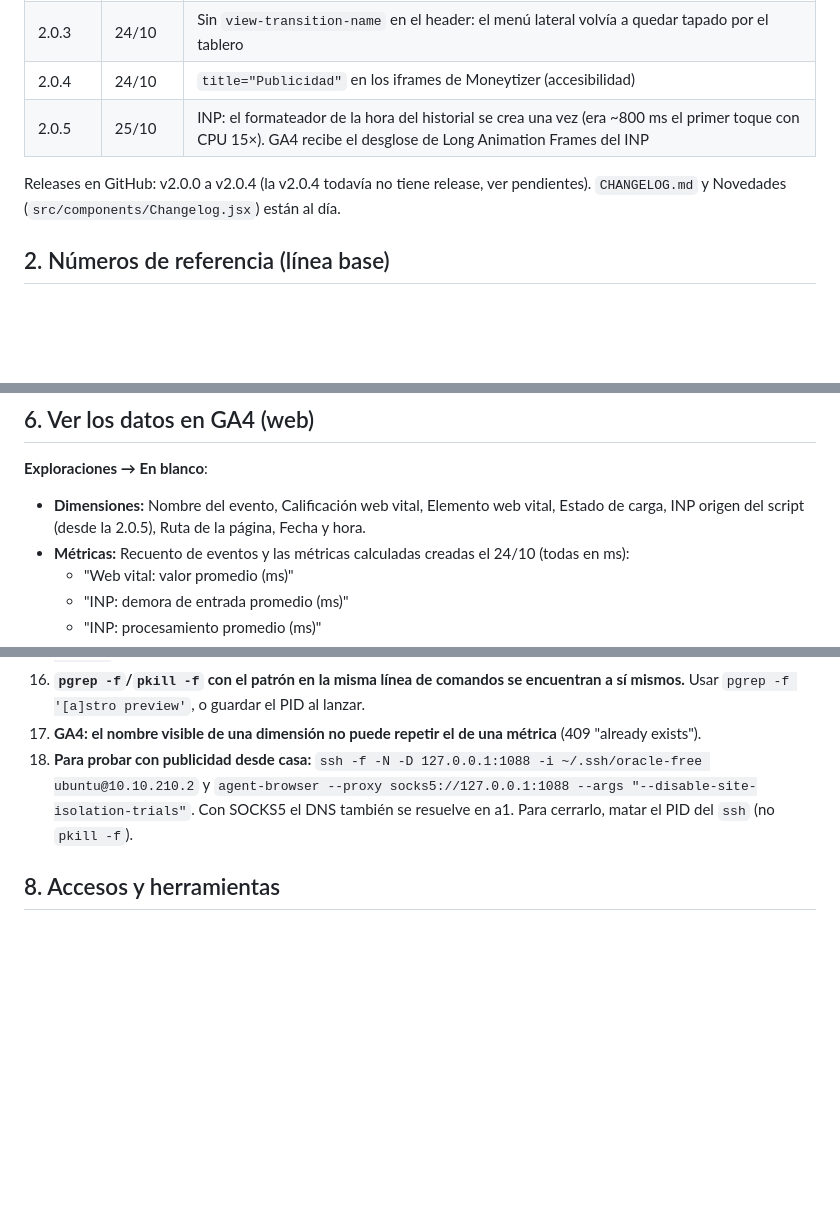
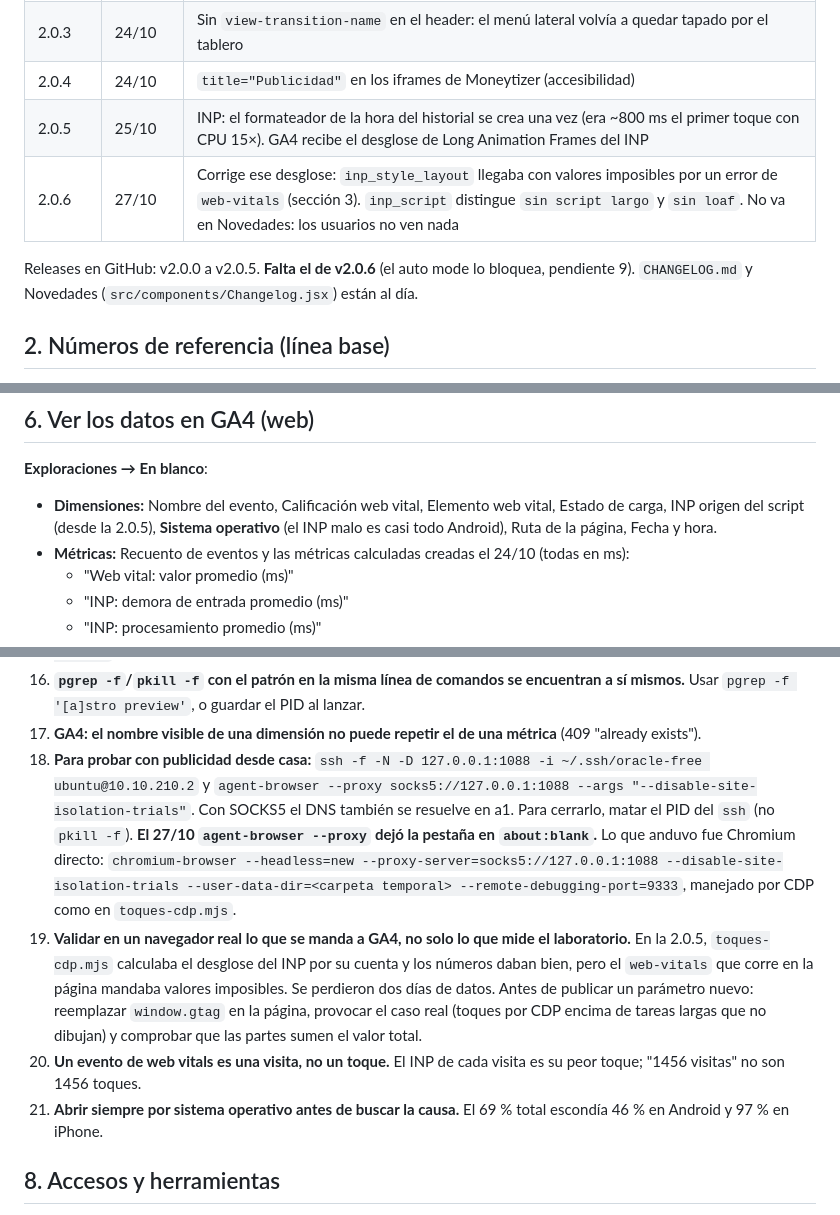
Before and after one commit to lauticonte/anotador-truco, a Markdown page: docs/HANDOFF.md, 3 parts joined by grey strips. Drawn GitHub-style; blank space fills up the shorter version.

```diff
--- a/docs/HANDOFF.md
+++ b/docs/HANDOFF.md
@@ -14,8 +14,9 @@ Este documento alcanza para retomar el trabajo. El detalle histórico está en l
 | 2.0.3 | 24/10 | Sin `view-transition-name` en el header: el menú lateral volvía a quedar tapado por el tablero |
 | 2.0.4 | 24/10 | `title="Publicidad"` en los iframes de Moneytizer (accesibilidad) |
 | 2.0.5 | 25/10 | INP: el formateador de la hora del historial se crea una vez (era ~800 ms el primer toque con CPU 15×). GA4 recibe el desglose de Long Animation Frames del INP |
+| 2.0.6 | 27/10 | Corrige ese desglose: `inp_style_layout` llegaba con valores imposibles por un error de `web-vitals` (sección 3). `inp_script` distingue `sin script largo` y `sin loaf`. No va en Novedades: los usuarios no ven nada |
 
-Releases en GitHub: v2.0.0 a v2.0.4 (la v2.0.4 todavía no tiene release, ver pendientes). `CHANGELOG.md` y Novedades (`src/components/Changelog.jsx`) están al día.
+Releases en GitHub: v2.0.0 a v2.0.5. **Falta el de v2.0.6** (el auto mode lo bloquea, pendiente 9). `CHANGELOG.md` y Novedades (`src/components/Changelog.jsx`) están al día.
 
 ## 2. Números de referencia (línea base)
 
@@ -115,7 +150,7 @@ PR #7 (`perf/inp-dibujo`), mergeado el 25/10 ~18:40. **Verificado en producción
 ## 6. Ver los datos en GA4 (web)
 
 **Exploraciones → En blanco**:
-- **Dimensiones:** Nombre del evento, Calificación web vital, Elemento web vital, Estado de carga, INP origen del script (desde la 2.0.5), Ruta de la página, Fecha y hora.
+- **Dimensiones:** Nombre del evento, Calificación web vital, Elemento web vital, Estado de carga, INP origen del script (desde la 2.0.5), **Sistema operativo** (el INP malo es casi todo Android), Ruta de la página, Fecha y hora.
 - **Métricas:** Recuento de eventos y las métricas calculadas creadas el 24/10 (todas en ms):
   - "Web vital: valor promedio (ms)"
   - "INP: demora de entrada promedio (ms)"
@@ -147,7 +182,10 @@ Para no repetir los errores de esta semana:
 15. **CPU 4× esconde lo que pasa en celulares lentos:** con 4× el peor toque era ~200 ms y "nuestro código no es lo lento". Con 15× apareció el primer toque de ~800 ms. Medir el **máximo** con `CPU=15` y perfilar con `perfil-cdp.mjs` antes de culpar a terceros.
 16. **`pgrep -f`/`pkill -f` con el patrón en la misma línea de comandos se encuentran a sí mismos.** Usar `pgrep -f '[a]stro preview'`, o guardar el PID al lanzar.
 17. **GA4: el nombre visible de una dimensión no puede repetir el de una métrica** (409 "already exists").
-18. **Para probar con publicidad desde casa:** `ssh -f -N -D 127.0.0.1:1088 -i ~/.ssh/oracle-free ubuntu@10.10.210.2` y `agent-browser --proxy socks5://127.0.0.1:1088 --args "--disable-site-isolation-trials"`. Con SOCKS5 el DNS también se resuelve en a1. Para cerrarlo, matar el PID del `ssh` (no `pkill -f`).
+18. **Para probar con publicidad desde casa:** `ssh -f -N -D 127.0.0.1:1088 -i ~/.ssh/oracle-free ubuntu@10.10.210.2` y `agent-browser --proxy socks5://127.0.0.1:1088 --args "--disable-site-isolation-trials"`. Con SOCKS5 el DNS también se resuelve en a1. Para cerrarlo, matar el PID del `ssh` (no `pkill -f`). **El 27/10 `agent-browser --proxy` dejó la pestaña en `about:blank`.** Lo que anduvo fue Chromium directo: `chromium-browser --headless=new --proxy-server=socks5://127.0.0.1:1088 --disable-site-isolation-trials --user-data-dir=<carpeta temporal> --remote-debugging-port=9333`, manejado por CDP como en `toques-cdp.mjs`.
+19. **Validar en un navegador real lo que se manda a GA4, no solo lo que mide el laboratorio.** En la 2.0.5, `toques-cdp.mjs` calculaba el desglose del INP por su cuenta y los números daban bien, pero el `web-vitals` que corre en la página mandaba valores imposibles. Se perdieron dos días de datos. Antes de publicar un parámetro nuevo: reemplazar `window.gtag` en la página, provocar el caso real (toques por CDP encima de tareas largas que no dibujan) y comprobar que las partes sumen el valor total.
+20. **Un evento de web vitals es una visita, no un toque.** El INP de cada visita es su peor toque; "1456 visitas" no son 1456 toques.
+21. **Abrir siempre por sistema operativo antes de buscar la causa.** El 69 % total escondía 46 % en Android y 97 % en iPhone.
 
 ## 8. Accesos y herramientas
 
```
Also changed, not shown: other parts of docs/HANDOFF.md (+41 -7 lines).
